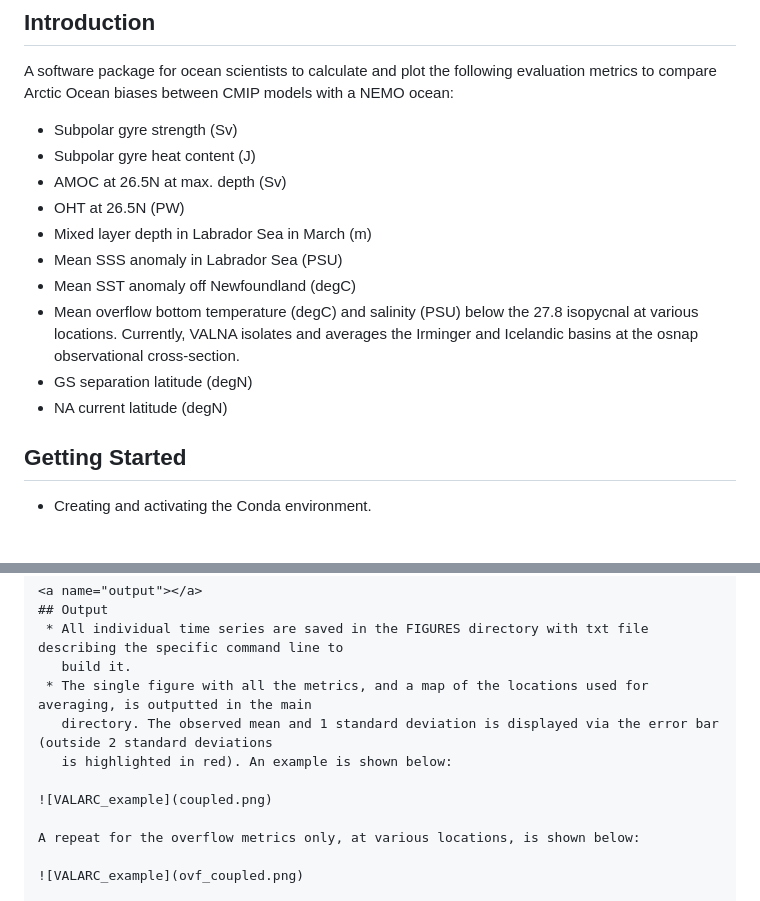
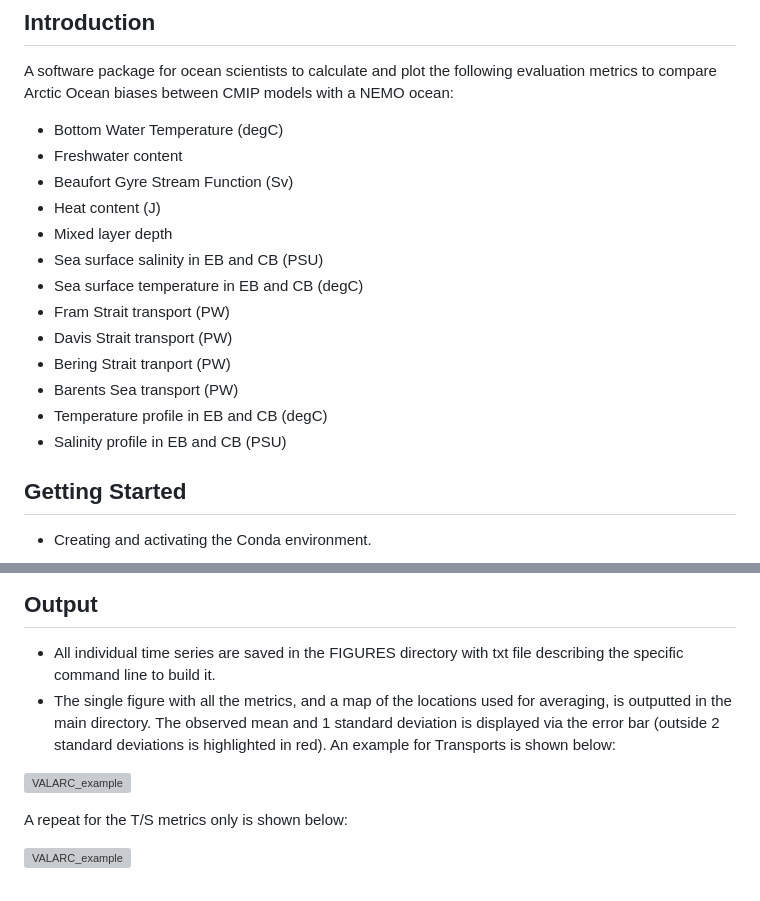
Before and after one commit to roberts-luke/VALARC_v1.0, a Markdown page: README.md, 2 parts joined by grey strips. GitHub-like rendering; grey boxes are pictures that could not be loaded.

Commit message:
modiciations to README file

```diff
--- a/README.md
+++ b/README.md
@@ -16,17 +16,20 @@
 A software package for ocean scientists to calculate and plot the following evaluation metrics to compare Arctic Ocean biases between CMIP models
   with a NEMO ocean:
 
-   * Subpolar gyre strength (Sv)
-   * Subpolar gyre heat content (J)
-   * AMOC at 26.5N at max. depth (Sv)
-   * OHT at 26.5N (PW)
-   * Mixed layer depth in Labrador Sea in March (m)
-   * Mean SSS anomaly in Labrador Sea (PSU)
-   * Mean SST anomaly off Newfoundland (degC)
-   * Mean overflow bottom temperature (degC) and salinity (PSU) below the 27.8 isopycnal at various locations. Currently, VALNA isolates
-     and averages the Irminger and Icelandic basins at the osnap observational cross-section.
-   * GS separation latitude (degN)
-   * NA current latitude (degN)
+   * Bottom Water Temperature (degC)
+   * Freshwater content
+   * Beaufort Gyre Stream Function (Sv)
+   * Heat content (J)
+   * Mixed layer depth
+   * Sea surface salinity in EB and CB (PSU)
+   * Sea surface temperature in EB and CB (degC)
+   * Fram Strait transport (PW)
+   * Davis Strait transport (PW)
+   * Bering Strait tranport (PW)
+   * Barents Sea transport (PW)
+   * Temperature profile in EB and CB (degC)
+   * Salinity profile in EB and CB (PSU)
+
 
 <a name="getting_started"></a>
 ## Getting Started
@@ -135,11 +138,11 @@ VALARC
    build it.
  * The single figure with all the metrics, and a map of the locations used for averaging, is outputted in the main
    directory. The observed mean and 1 standard deviation is displayed via the error bar (outside 2 standard deviations
-   is highlighted in red). An example is shown below:
+   is highlighted in red). An example for Transports is shown below:
 
 ![VALARC_example](coupled.png)
 
-A repeat for the overflow metrics only, at various locations, is shown below:
+A repeat for the T/S metrics only is shown below:
 
 ![VALARC_example](ovf_coupled.png)
 
```
Also changed, not shown: other parts of README.md (+1 -1 lines).
